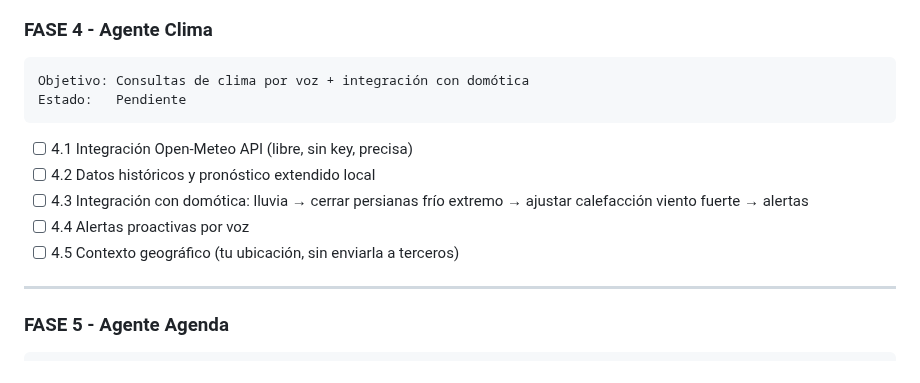
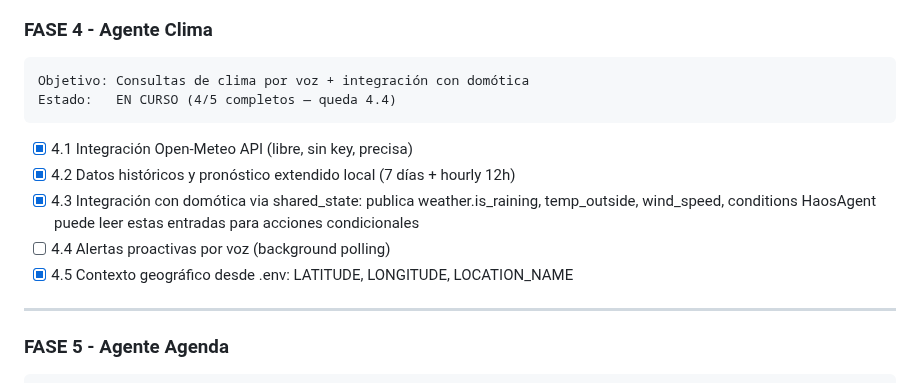
Before and after one commit to mblasi/home-agents, a Markdown page: masterplan/estado.md, the part around the change. GitHub-like rendering.

Commit message:
feat: fase 4.1/4.2/4.3/4.5 completas — ClimaAgent operativo
- core submodule actualizado (ClimaAgent, shared_state weather.*, keywords clima)
- estado.md: 4/5 tareas [x], FASE 4 EN CURSO
- GH issues #39,40,41,43 cerrados via sync

Co-Authored-By: Claude Sonnet 4.6 <noreply@anthropic.com>

````diff
--- a/masterplan/estado.md
+++ b/masterplan/estado.md
@@ -342,16 +342,15 @@ Privacidad: solo números autorizados, todo corre local
 ### FASE 4 - Agente Clima
 ```
 Objetivo: Consultas de clima por voz + integración con domótica
-Estado:   Pendiente
+Estado:   EN CURSO (4/5 completos — queda 4.4)
 ```
-- [ ] 4.1  Integración Open-Meteo API (libre, sin key, precisa)
-- [ ] 4.2  Datos históricos y pronóstico extendido local
-- [ ] 4.3  Integración con domótica:
-           lluvia → cerrar persianas
-           frío extremo → ajustar calefacción
-           viento fuerte → alertas
-- [ ] 4.4  Alertas proactivas por voz
-- [ ] 4.5  Contexto geográfico (tu ubicación, sin enviarla a terceros)
+- [x] 4.1  Integración Open-Meteo API (libre, sin key, precisa)
+- [x] 4.2  Datos históricos y pronóstico extendido local (7 días + hourly 12h)
+- [x] 4.3  Integración con domótica via shared_state:
+           publica weather.is_raining, temp_outside, wind_speed, conditions
+           HaosAgent puede leer estas entradas para acciones condicionales
+- [ ] 4.4  Alertas proactivas por voz (background polling)
+- [x] 4.5  Contexto geográfico desde .env: LATITUDE, LONGITUDE, LOCATION_NAME
 
 ---
 
````
